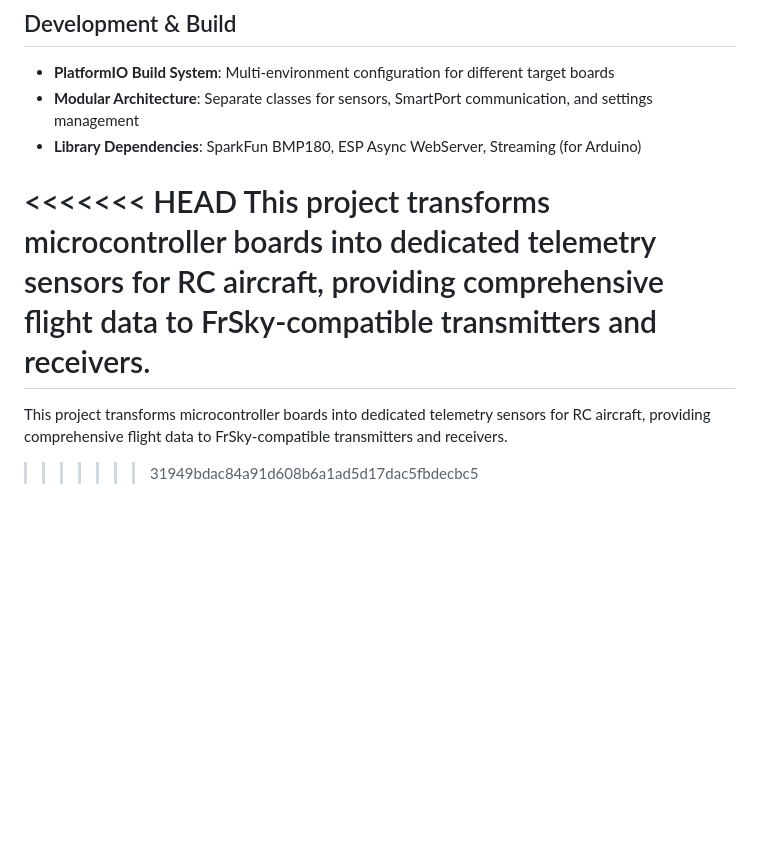
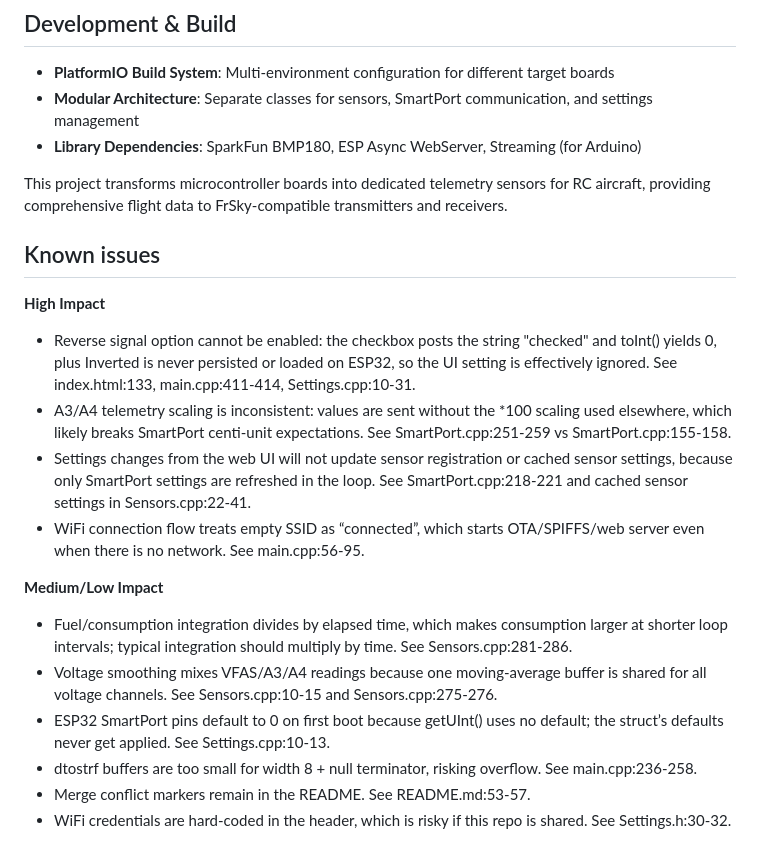
Before and after one commit to mace04/ESP32C3-SmartPortTelemetry, a Markdown page: README.md, the part around the change. Rendered like a GitHub page; blank space fills up the shorter version.

Commit message:
Updated with Known Issues

```diff
--- a/README.md
+++ b/README.md
@@ -50,8 +50,19 @@ This is an ESP32C3 SmartPort Telemetry Hub project designed to interface with Fr
 - **Modular Architecture**: Separate classes for sensors, SmartPort communication, and settings management
 - **Library Dependencies**: SparkFun BMP180, ESP Async WebServer, Streaming (for Arduino)
 
-<<<<<<< HEAD
 This project transforms microcontroller boards into dedicated telemetry sensors for RC aircraft, providing comprehensive flight data to FrSky-compatible transmitters and receivers.
-=======
-This project transforms microcontroller boards into dedicated telemetry sensors for RC aircraft, providing comprehensive flight data to FrSky-compatible transmitters and receivers.
->>>>>>> 31949bdac84a91d608b6a1ad5d17dac5fbdecbc5
+
+## Known issues
+**High Impact**
+- Reverse signal option cannot be enabled: the checkbox posts the string "checked" and toInt() yields 0, plus Inverted is never persisted or loaded on ESP32, so the UI setting is effectively ignored. See index.html:133, main.cpp:411-414, Settings.cpp:10-31.
+- A3/A4 telemetry scaling is inconsistent: values are sent without the *100 scaling used elsewhere, which likely breaks SmartPort centi‑unit expectations. See SmartPort.cpp:251-259 vs SmartPort.cpp:155-158.
+- Settings changes from the web UI will not update sensor registration or cached sensor settings, because only SmartPort settings are refreshed in the loop. See SmartPort.cpp:218-221 and cached sensor settings in Sensors.cpp:22-41.
+- WiFi connection flow treats empty SSID as “connected”, which starts OTA/SPIFFS/web server even when there is no network. See main.cpp:56-95.
+
+**Medium/Low Impact**
+- Fuel/consumption integration divides by elapsed time, which makes consumption larger at shorter loop intervals; typical integration should multiply by time. See Sensors.cpp:281-286.
+- Voltage smoothing mixes VFAS/A3/A4 readings because one moving‑average buffer is shared for all voltage channels. See Sensors.cpp:10-15 and Sensors.cpp:275-276.
+- ESP32 SmartPort pins default to 0 on first boot because getUInt() uses no default; the struct’s defaults never get applied. See Settings.cpp:10-13.
+- dtostrf buffers are too small for width 8 + null terminator, risking overflow. See main.cpp:236-258.
+- Merge conflict markers remain in the README. See README.md:53-57.
+- WiFi credentials are hard‑coded in the header, which is risky if this repo is shared. See Settings.h:30-32.
```
